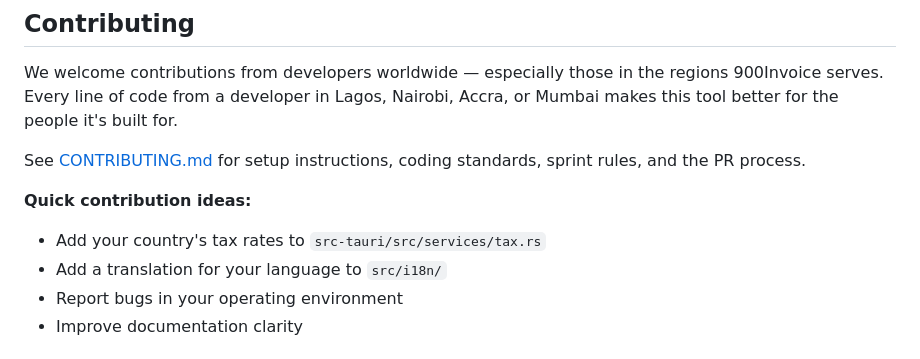
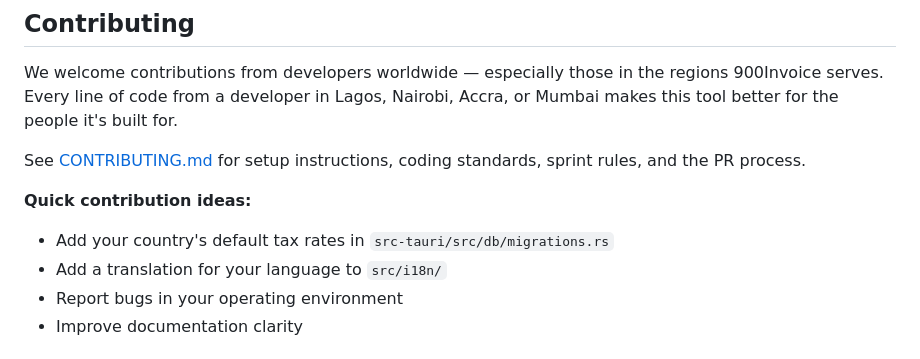
Before and after one commit to 900Labs/900Invoice, a Markdown page: README.md, the part around one of its changes. Rendered like a GitHub page.

```diff
--- a/README.md
+++ b/README.md
@@ -205,7 +205,7 @@ We welcome contributions from developers worldwide — especially those in the r
 See [CONTRIBUTING.md](CONTRIBUTING.md) for setup instructions, coding standards, sprint rules, and the PR process.
 
 **Quick contribution ideas:**
-- Add your country's tax rates to `src-tauri/src/services/tax.rs`
+- Add your country's default tax rates in `src-tauri/src/db/migrations.rs`
 - Add a translation for your language to `src/i18n/`
 - Report bugs in your operating environment
 - Improve documentation clarity
```
Also changed, not shown: other parts of README.md (+1 -1 lines), CHANGELOG.md (+1 -0 lines), docs/sprints/sprint-046-readme-path-parity.md (added, +61 -0 lines).
